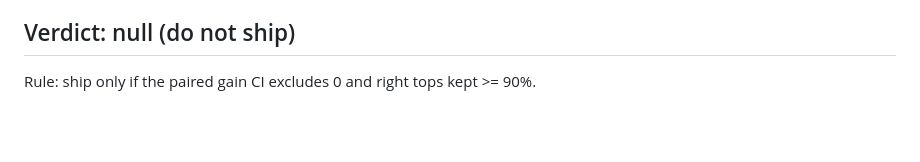
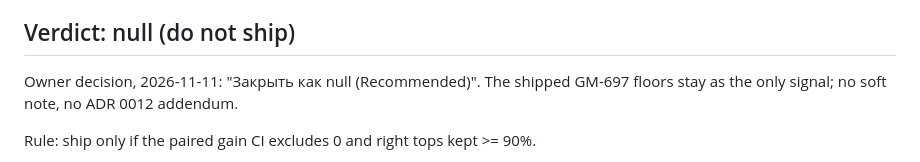
Before and after one commit to madmurdok/g-mesh, a Markdown page: docs/results/gm-701-floor-or-blend.md, the part around the change. Rendered like a GitHub page; blank space fills up the shorter version.

Commit message:
docs: record GM-701 null verdict decision
Co-Authored-By: Claude Opus 5.5 <noreply@anthropic.com>
Claude-Session: https://claude.ai/code/session_016GtYtE1QGy12mDc75KPk5R

```diff
--- a/docs/results/gm-701-floor-or-blend.md
+++ b/docs/results/gm-701-floor-or-blend.md
@@ -36,6 +36,8 @@ Deltas are in points of caught/kept share; the kept CI is paired on the resample
 
 ## Verdict: null (do not ship)
 
+Owner decision, 2026-11-11: "Закрыть как null (Recommended)". The shipped GM-697 floors stay as the only signal; no soft note, no ADR 0012 addendum.
+
 Rule: ship only if the paired gain CI excludes 0 and right tops kept >= 90%.
 - NL: the gain CI excludes 0 (B +5.9 pts), but the floor alone already keeps only 75.3% of right tops on the reranked page, so no OR rule can reach 90% (B 74.9%, B2 75.3%). Fails the kept condition. The variant that holds kept (B2) gains only +1.7 pts.
 - NAME: gains are large (+21 pts), but kept drops from 97.1% to 89.97% (B: 305/339, just below 90) or 90.9% (B2). Each lost right top is a hard noMatch on a right answer; the floor meets the GM-697 3% misled budget (2.9%), B/B2 give about 9-10%, breaching the GM-699 follow-up condition (name-query misled at or below 3%). B2 meets the letter of 90% but not that budget.
```
